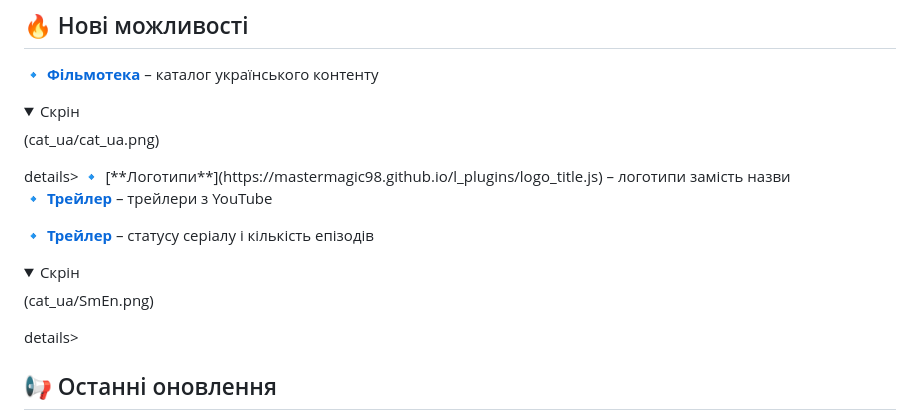
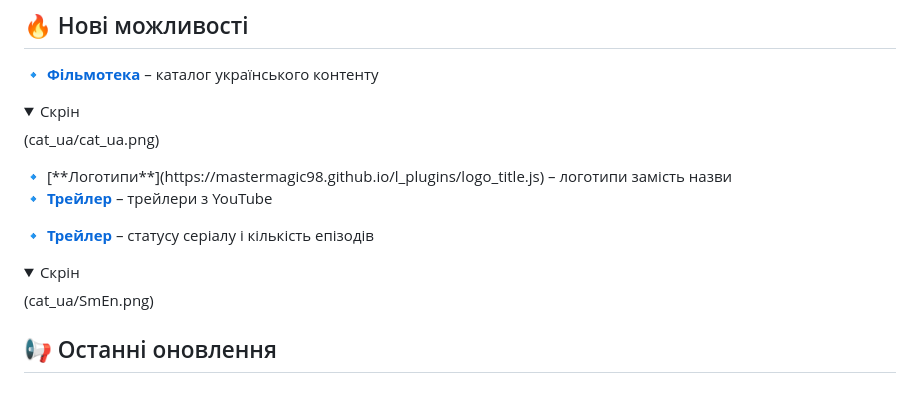
Before and after one commit to mastermagic98/l_plugins, a Markdown page: README.md, the part around the change. Rendered like a GitHub page; folded sections open; blank space fills up the shorter version.

```diff
--- a/README.md
+++ b/README.md
@@ -8,7 +8,7 @@
 <details>
 <summary>Скрін</summary>
 (cat_ua/cat_ua.png)
-</details>details>
+</details>
 🔹 [**Логотипи**](https://mastermagic98.github.io/l_plugins/logo_title.js) – логотипи замість назви
 
 🔹 [**Трейлер**](https://mastermagic98.github.io/l_plugins/upcoming.js) – трейлери з YouTube
@@ -17,7 +17,7 @@
 <details>
 <summary>Скрін</summary>
 (cat_ua/SmEn.png)
-</details>details>
+</details>
 
 ## 📢 Останні оновлення
 🔹 **v1.0 – Статус серіалів** (дата релізу: 2025-03-14) Залжно від статусу серіалу виводиться інформація (скаовано,завершено, знімається і кількість епізодів)
```
